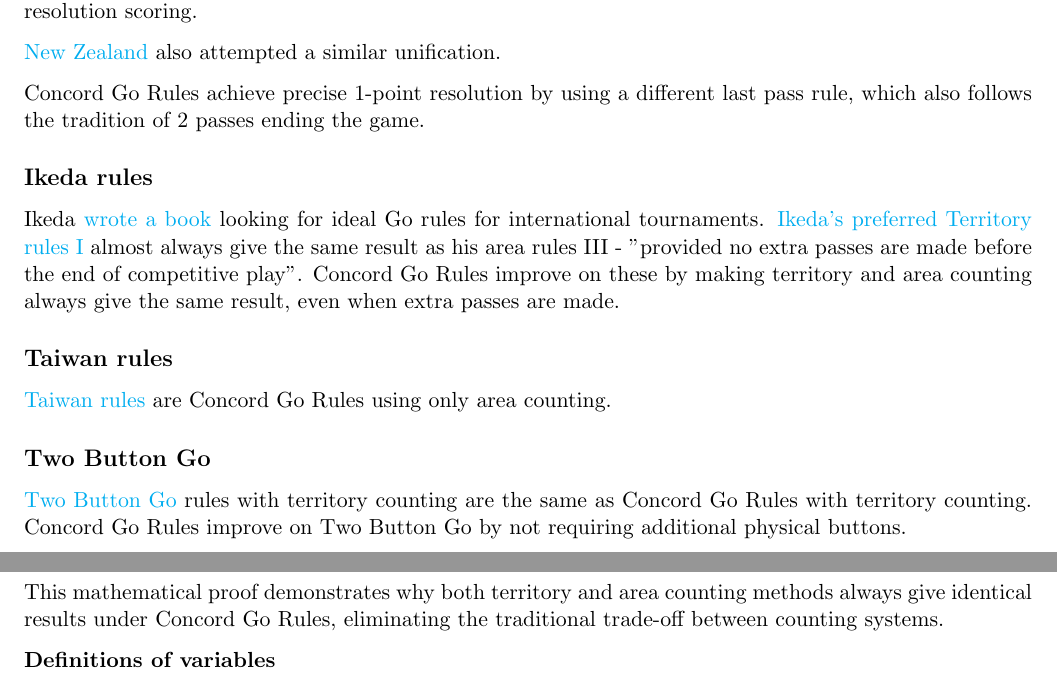
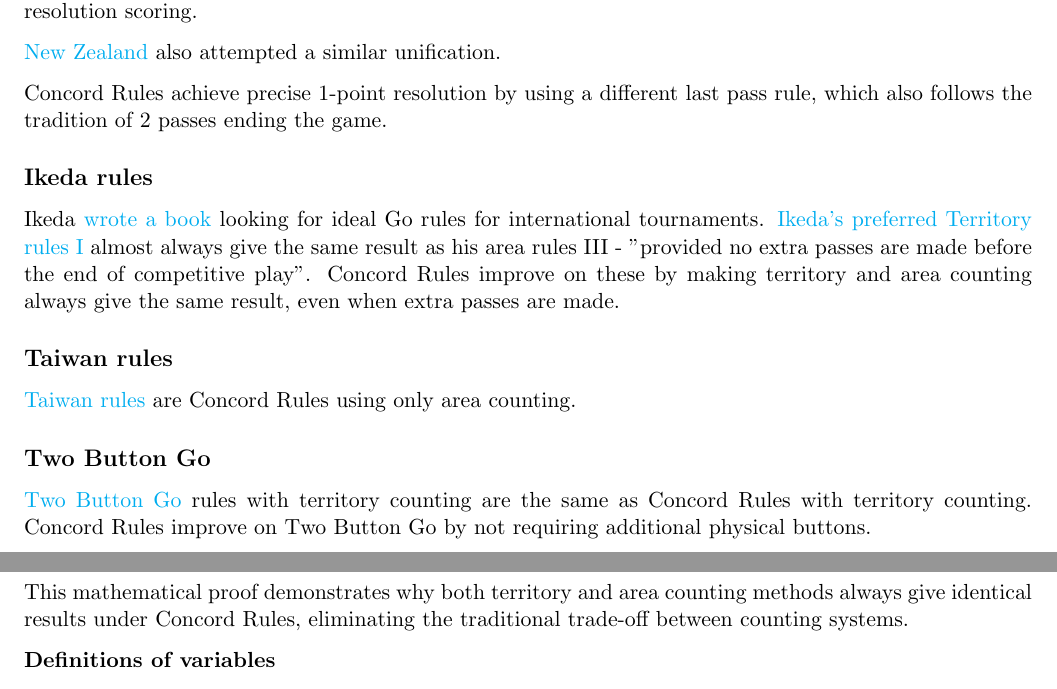
Before and after one commit to concord-go-rules/concord-go-rules, a LaTeX document (latex/ConcordCommentary.tex): two parts of pages 2 and 3 of 3, joined at a grey line, cut so that both start at the same text. Compiled offline with pdfLaTeX.

Commit message:
rename rules

```diff
--- a/latex/ConcordCommentary.tex
+++ b/latex/ConcordCommentary.tex
@@ -70,27 +70,27 @@ This stopped the pass fights but created only 2-point resolution scoring.
 
 \href{https://go.org.nz/index.php/about-go/history-of-nz-rules-of-go}{New Zealand} also attempted a similar unification.
 
-Concord Go Rules achieve precise 1-point resolution by using a different last pass rule, which also follows the tradition of 2 passes ending the game.
+Concord Rules achieve precise 1-point resolution by using a different last pass rule, which also follows the tradition of 2 passes ending the game.
 
 \subsection*{Ikeda rules}
 Ikeda \href{https://gobase.org/studying/rules/ikeda/}{wrote a book} looking for ideal Go rules for international tournaments.
 \href{https://gobase.org/studying/rules/ikeda/?sec=e_rules}{Ikeda's preferred Territory rules I} almost always give the same result as his area rules III
 - "provided no extra passes are made before the end of competitive play".
-Concord Go Rules improve on these by making territory and area counting always give the same result, even when extra passes are made.
+Concord Rules improve on these by making territory and area counting always give the same result, even when extra passes are made.
 
 \subsection*{Taiwan rules}
-\href{https://senseis.xmp.net/?TaiwanRules}{Taiwan rules} are Concord Go Rules using only area counting.
+\href{https://senseis.xmp.net/?TaiwanRules}{Taiwan rules} are Concord Rules using only area counting.
 
 \subsection*{Two Button Go}
-\href{https://senseis.xmp.net/?TwoButtonGo}{Two Button Go} rules with territory counting are the same as Concord Go Rules with territory counting.
-Concord Go Rules improve on Two Button Go by not requiring additional physical buttons.
+\href{https://senseis.xmp.net/?TwoButtonGo}{Two Button Go} rules with territory counting are the same as Concord Rules with territory counting.
+Concord Rules improve on Two Button Go by not requiring additional physical buttons.
 
 
 % --------------------------------------------------------------------------------------------------
 \newpage
 \section*{Equivalence of area and territory counting}
 
-This mathematical proof demonstrates why both territory and area counting methods always give identical results under Concord Go Rules, eliminating the traditional trade-off between counting systems.
+This mathematical proof demonstrates why both territory and area counting methods always give identical results under Concord Rules, eliminating the traditional trade-off between counting systems.
 
 \textbf{Definitions of variables}
 
```
Also changed, not shown: latex/Concord.tex (+3 -3 lines), README.md, latex/ConcordCommentary.tex (10 more changed lines), 1 other file.
